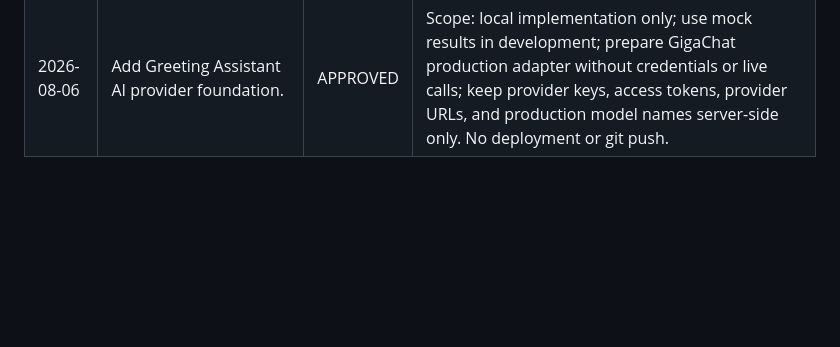
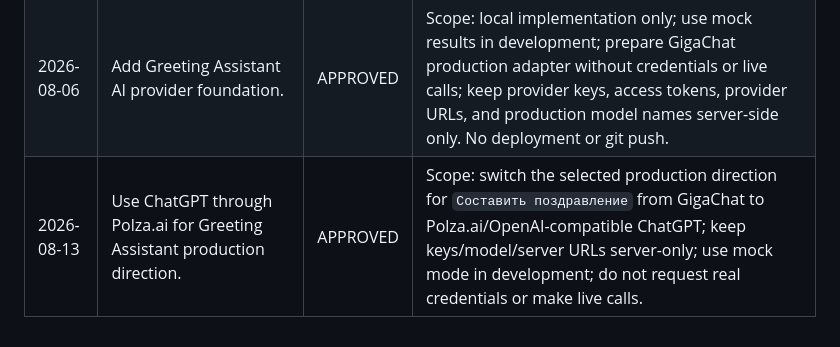
Before and after one commit to dprihodko857-prog/focus-v2, a Markdown page: docs/agent/OWNER_DECISIONS.md, the part around the change. Drawn GitHub-style; blank space fills up the shorter version.

```diff
--- a/docs/agent/OWNER_DECISIONS.md
+++ b/docs/agent/OWNER_DECISIONS.md
@@ -20,3 +20,4 @@
 | 2026-08-05 | Approve deployment of Personal Rhythm import clarity fix. | APPROVED | Scope: deploy isolated TASK-113 Personal Rhythm payload to `focus-v2.dmnao83.ru` on top of current production, keep unrelated local work out of the payload, restart backend, verify public markers and API health, and keep git push out of scope. |
 | 2026-08-05 | Continue Personal Rhythm work locally only. | APPROVED | Scope: no more server deployments in this chat; continue only local work for Personal Rhythm unless the owner explicitly changes this rule. |
 | 2026-08-06 | Add Greeting Assistant AI provider foundation. | APPROVED | Scope: local implementation only; use mock results in development; prepare GigaChat production adapter without credentials or live calls; keep provider keys, access tokens, provider URLs, and production model names server-side only. No deployment or git push. |
+| 2026-08-13 | Use ChatGPT through Polza.ai for Greeting Assistant production direction. | APPROVED | Scope: switch the selected production direction for `Составить поздравление` from GigaChat to Polza.ai/OpenAI-compatible ChatGPT; keep keys/model/server URLs server-only; use mock mode in development; do not request real credentials or make live calls. |
```
Also changed, not shown: docs/specs/greeting-ai-provider.md (+6 -1 lines).
